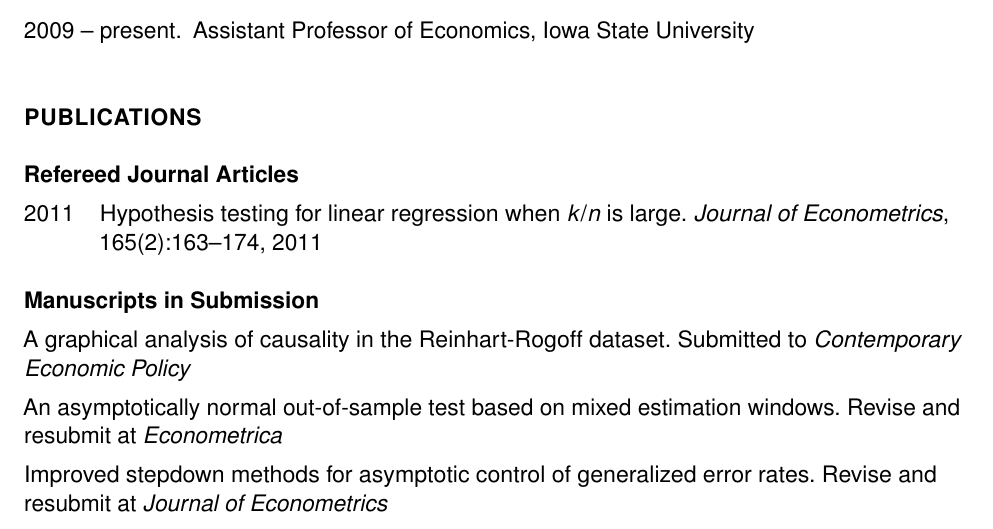
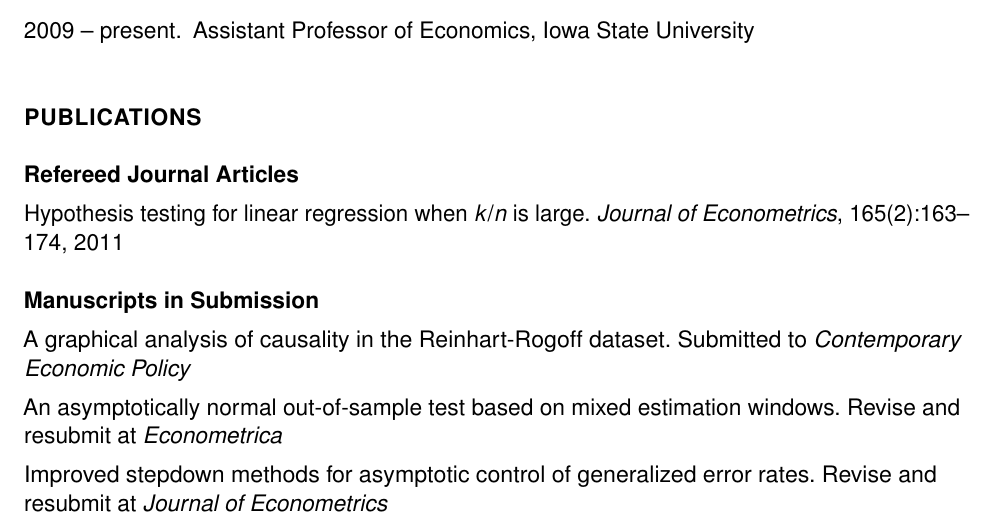
Before and after one commit to mmkuang/grayclhn.github.io, a LaTeX CV (dl/calhoun-cv.tex): part of page 1 of 3, cut so that both start at the same text. Compiled offline with pdfLaTeX.

Commit message:
Tweak list of publications on cv

```diff
--- a/dl/calhoun-cv.tex
+++ b/dl/calhoun-cv.tex
@@ -68,11 +68,11 @@ Dissertation title: \textit{Limit theory for overfit models}
 \section*{Publications}
 \subsection*{Refereed Journal Articles}
 
-\begin{description}
-\item[2011] Hypothesis testing for linear regression when
+\begin{itemize}
+\item Hypothesis testing for linear regression when
 \textit{k}/\textit{n} is large. \textit{Journal of Econometrics},
 165(2):163--174, 2011
-\end{description}
+\end{itemize}
 
 \subsection*{Manuscripts in Submission}
 
```
Also changed, not shown: dl/calhoun-cv.pdf.
